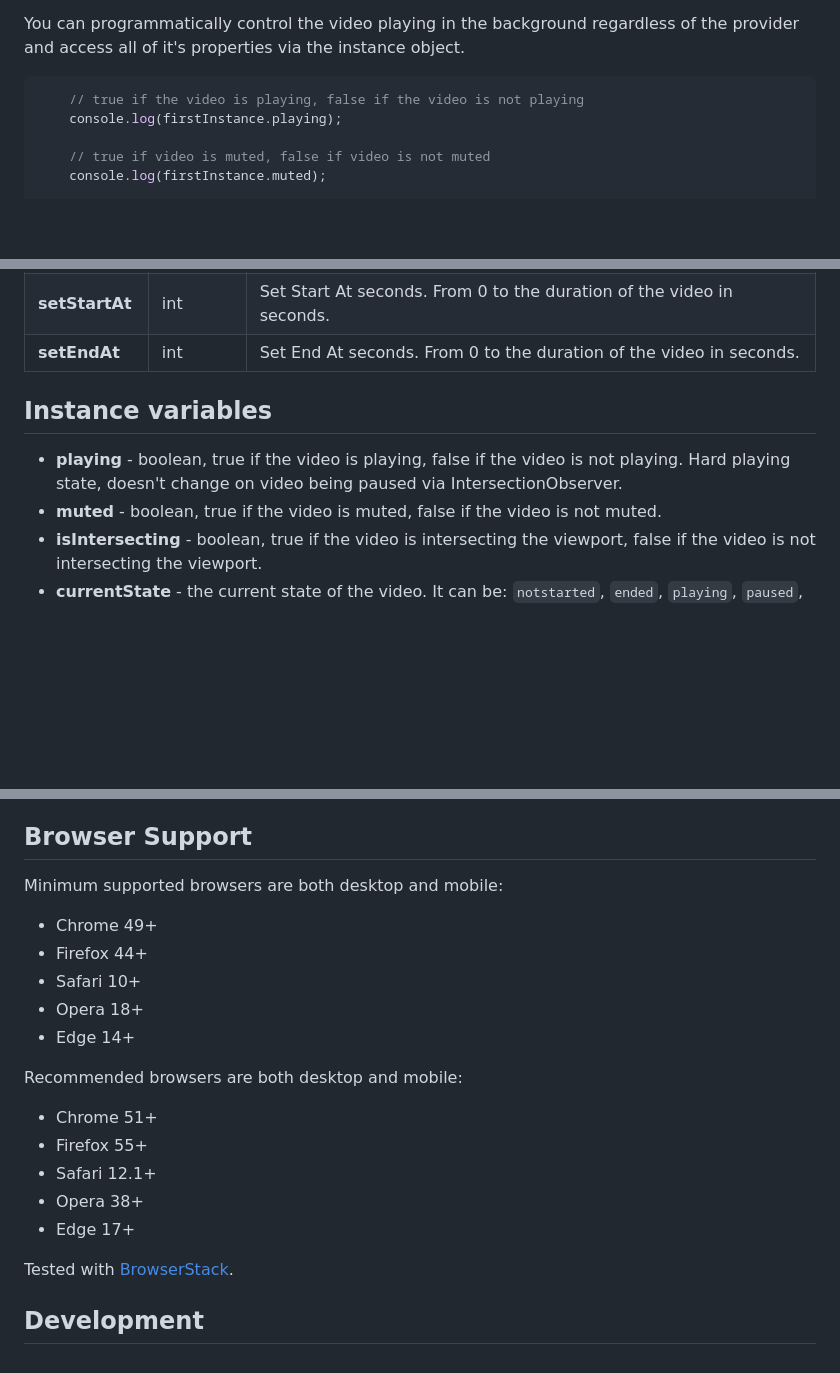
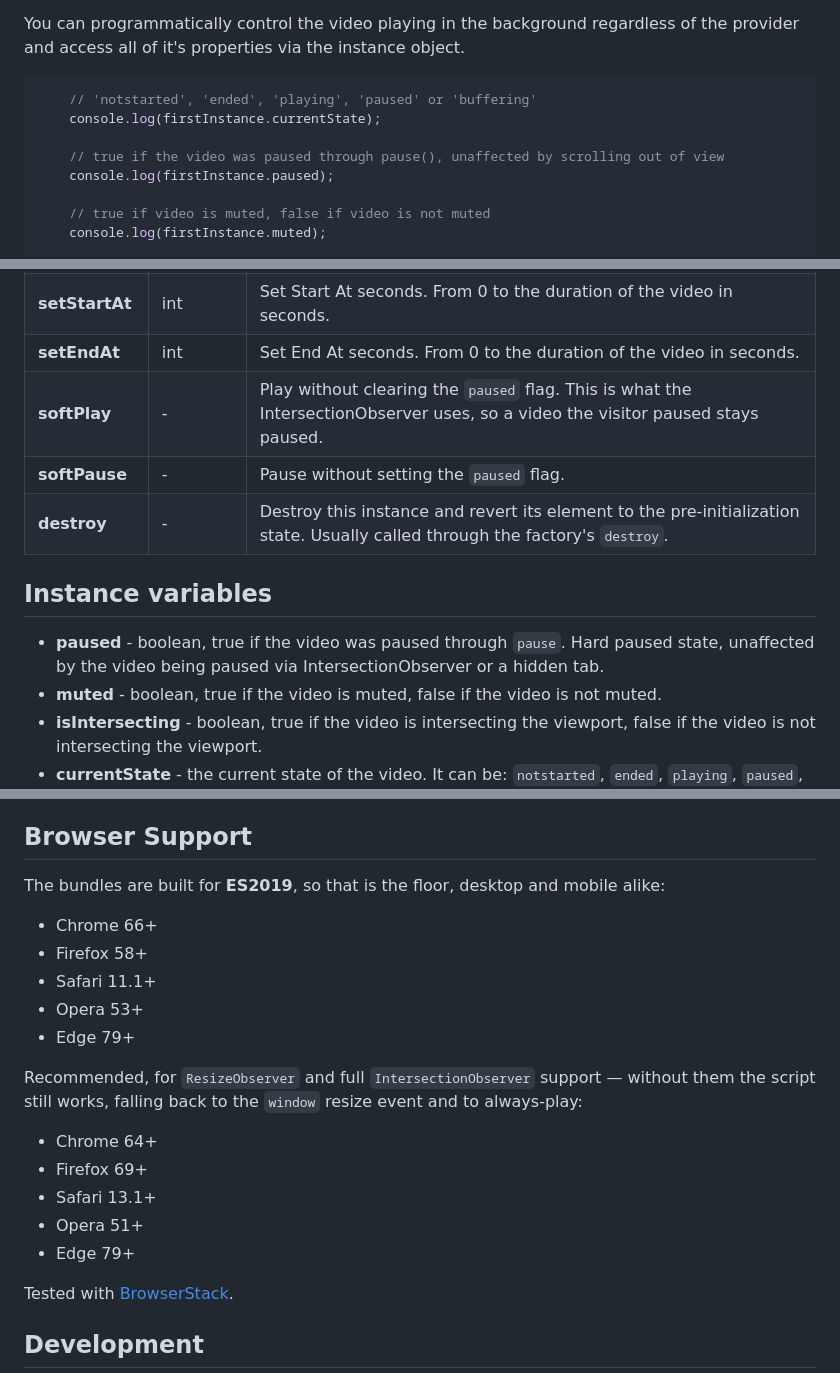
Before and after one commit to stamat/youtube-background, a Markdown page: README.md, 3 parts joined by grey strips. Drawn GitHub-style; blank space fills up the shorter version.

````diff
--- a/README.md
+++ b/README.md
@@ -118,8 +128,11 @@ UID is assigned to all target elements as a `data-vbg-uid` attribute when the vi
 You can programmatically control the video playing in the background regardless of the provider and access all of it's properties via the instance object.
 
 ```javascript
-    // true if the video is playing, false if the video is not playing
-    console.log(firstInstance.playing);
+    // 'notstarted', 'ended', 'playing', 'paused' or 'buffering'
+    console.log(firstInstance.currentState);
+
+    // true if the video was paused through pause(), unaffected by scrolling out of view
+    console.log(firstInstance.paused);
 
     // true if video is muted, false if video is not muted
     console.log(firstInstance.muted);
@@ -388,9 +409,12 @@ Method | Accepts | Description
 **seekTo** | int | Seek the video to a specific time in seconds. From 0 to the duration of the video in seconds.
 **setStartAt** | int | Set Start At seconds. From 0 to the duration of the video in seconds.
 **setEndAt** | int | Set End At seconds. From 0 to the duration of the video in seconds.
+**softPlay** | - | Play without clearing the `paused` flag. This is what the IntersectionObserver uses, so a video the visitor paused stays paused.
+**softPause** | - | Pause without setting the `paused` flag.
+**destroy** | - | Destroy this instance and revert its element to the pre-initialization state. Usually called through the factory's `destroy`.
 
 ## Instance variables
-* **playing** - boolean, true if the video is playing, false if the video is not playing. Hard playing state, doesn't change on video being paused via IntersectionObserver.
+* **paused** - boolean, true if the video was paused through `pause`. Hard paused state, unaffected by the video being paused via IntersectionObserver or a hidden tab.
 * **muted** - boolean, true if the video is muted, false if the video is not muted.
 * **isIntersecting** - boolean, true if the video is intersecting the viewport, false if the video is not intersecting the viewport.
 * **currentState** - the current state of the video. It can be: `notstarted`, `ended`, `playing`, `paused`, `buffering`.
@@ -423,19 +448,21 @@ Method | Accepts | Description
 
 ## Browser Support
 
-Minimum supported browsers are both desktop and mobile:
-* Chrome 49+
-* Firefox 44+
-* Safari 10+
-* Opera 18+
-* Edge 14+
+The bundles are built for **ES2019**, so that is the floor, desktop and mobile alike:
 
-Recommended browsers are both desktop and mobile:
-* Chrome 51+
-* Firefox 55+
-* Safari 12.1+
-* Opera 38+
-* Edge 17+
+* Chrome 66+
+* Firefox 58+
+* Safari 11.1+
+* Opera 53+
+* Edge 79+
+
+Recommended, for `ResizeObserver` and full `IntersectionObserver` support — without them the script still works, falling back to the `window` resize event and to always-play:
+
+* Chrome 64+
+* Firefox 69+
+* Safari 13.1+
+* Opera 51+
+* Edge 79+
 
 Tested with [BrowserStack](https://www.browserstack.com).
 
````
Also changed, not shown: other parts of README.md (+50 -12 lines).
